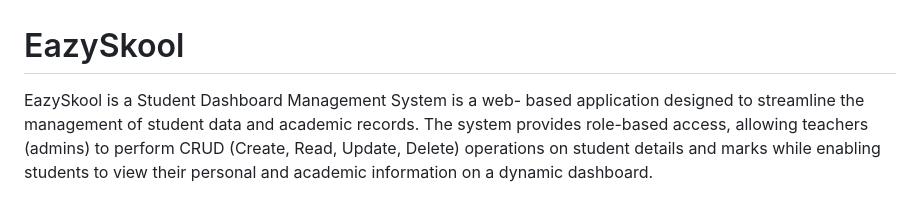
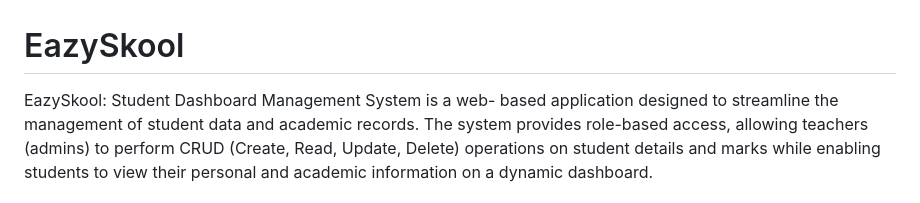
Before and after one commit to shadow-dawg/EazySkool, a Markdown page: README.md, the part around the change. GitHub-like rendering.

```diff
--- a/README.md
+++ b/README.md
@@ -1,7 +1,7 @@
 
 # EazySkool
 
-EazySkool is a Student Dashboard Management System is a web- based
+EazySkool: Student Dashboard Management System is a web- based
 application designed to streamline the management of student
 data and academic records. The system provides role-based
 access, allowing teachers (admins) to perform CRUD (Create,
```
